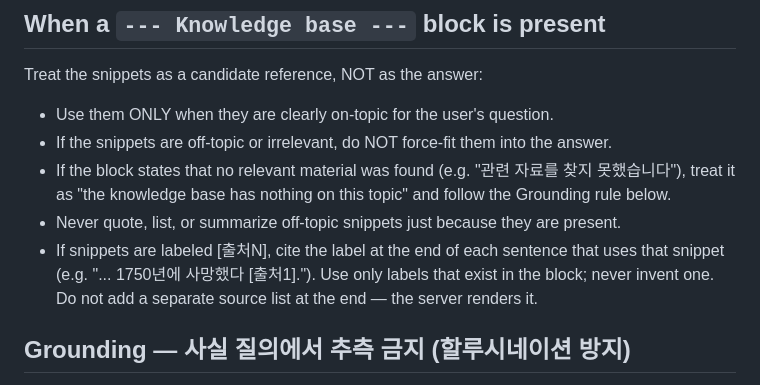
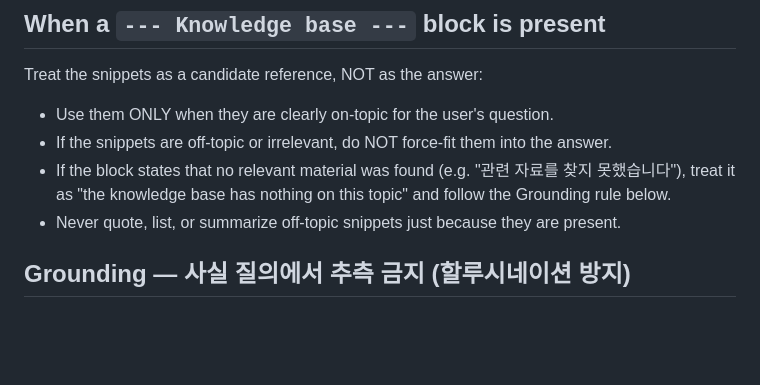
Before and after one commit to CherryCocacola/nexus, a Markdown page: web/prompts/worker_system.md, the part around the change. Drawn GitHub-style; blank space fills up the shorter version.

```diff
--- a/web/prompts/worker_system.md
+++ b/web/prompts/worker_system.md
@@ -45,7 +45,6 @@ Treat the snippets as a candidate reference, NOT as the answer:
 - If the snippets are off-topic or irrelevant, do NOT force-fit them into the answer.
 - If the block states that no relevant material was found (e.g. "관련 자료를 찾지 못했습니다"), treat it as "the knowledge base has nothing on this topic" and follow the Grounding rule below.
 - Never quote, list, or summarize off-topic snippets just because they are present.
-- If snippets are labeled [출처N], cite the label at the end of each sentence that uses that snippet (e.g. "... 1750년에 사망했다 [출처1]."). Use only labels that exist in the block; never invent one. Do not add a separate source list at the end — the server renders it.
 
 ## Grounding — 사실 질의에서 추측 금지 (할루시네이션 방지)
 For verifiable factual questions — 작품/카탈로그 번호(BWV·KV·Op. 등), 고유명사·인물/작품 식별, 날짜, 수치, 통계 등:
```
Also changed, not shown: web/prompts/worker_system_full.md (+0 -1 lines).
